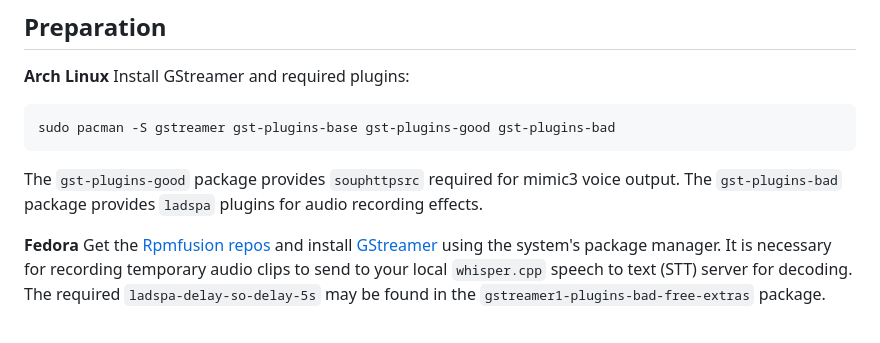
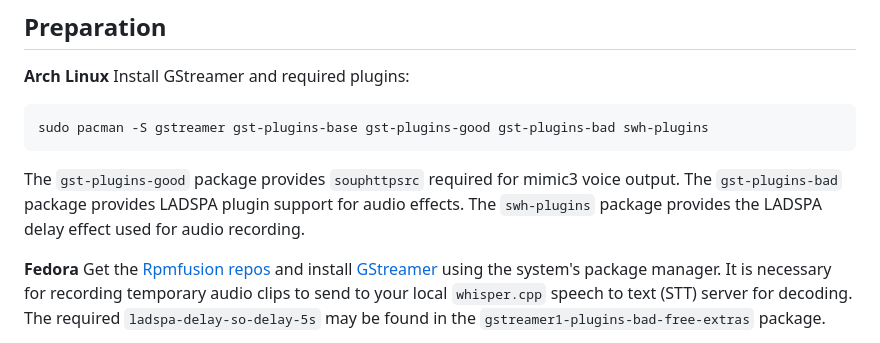
Before and after one commit to themanyone/whisper_dictation, a Markdown page: README.md, the part around the change. Drawn GitHub-style.

Commit message:
[Claude_Code] Add swh-plugins dependency for LADSPA delay
Updated Arch Linux setup instructions to include swh-plugins package.
This provides the ladspa-delay-so-delay-5s GStreamer element required
by record.py for audio recording with delay effects.

Resolves: gst_parse_error: no element "ladspa-delay-so-delay-5s" (1)

````diff
--- a/README.md
+++ b/README.md
@@ -35,11 +35,12 @@ Say, "Computer, on screen." A window opens up showing the webcam. Say "Computer,
 **Arch Linux** Install GStreamer and required plugins:
 
 ```shell
-sudo pacman -S gstreamer gst-plugins-base gst-plugins-good gst-plugins-bad
+sudo pacman -S gstreamer gst-plugins-base gst-plugins-good gst-plugins-bad swh-plugins
 ```
 
 The `gst-plugins-good` package provides `souphttpsrc` required for mimic3 voice output.
-The `gst-plugins-bad` package provides `ladspa` plugins for audio recording effects.
+The `gst-plugins-bad` package provides LADSPA plugin support for audio effects.
+The `swh-plugins` package provides the LADSPA delay effect used for audio recording.
 
 **Fedora** Get the [Rpmfusion repos]( http://rpmfusion.org) and install [GStreamer](https://gstreamer.freedesktop.org/) using the system's package manager. It is necessary for recording temporary audio clips to send to your local `whisper.cpp` speech to text (STT) server for decoding.
 The required `ladspa-delay-so-delay-5s` may be found in the `gstreamer1-plugins-bad-free-extras` package.
````
